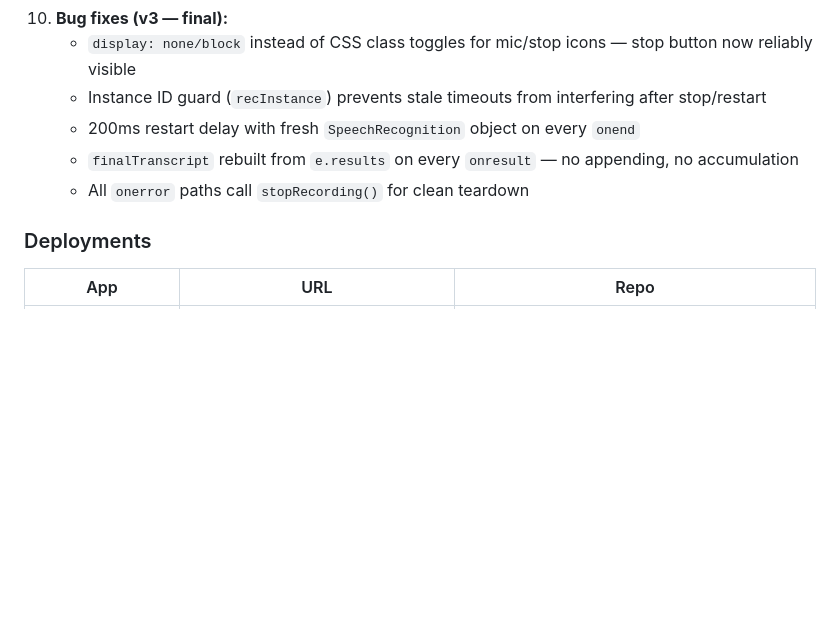
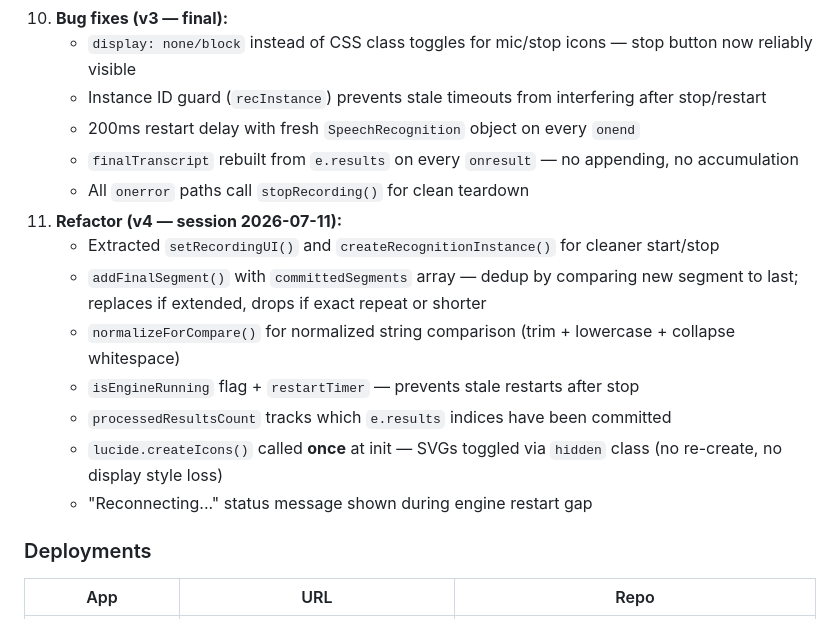
Before and after one commit to ucfzem/VoiceForge, a Markdown page: BACKUP.md, the part around the change. Drawn GitHub-style; blank space fills up the shorter version.

Commit message:
Update BACKUP.md with v4 refactor details

```diff
--- a/BACKUP.md
+++ b/BACKUP.md
@@ -36,10 +36,18 @@ Built **VoiceForge** from scratch — a free Speech-to-Article web app with:
    - Clear button also resets all state
 10. **Bug fixes (v3 — final):**
     - `display: none/block` instead of CSS class toggles for mic/stop icons — stop button now reliably visible
-    - Instance ID guard (`recInstance`) prevents stale timeouts from interfering after stop/restart
-    - 200ms restart delay with fresh `SpeechRecognition` object on every `onend`
-    - `finalTranscript` rebuilt from `e.results` on every `onresult` — no appending, no accumulation
-    - All `onerror` paths call `stopRecording()` for clean teardown
+     - Instance ID guard (`recInstance`) prevents stale timeouts from interfering after stop/restart
+     - 200ms restart delay with fresh `SpeechRecognition` object on every `onend`
+     - `finalTranscript` rebuilt from `e.results` on every `onresult` — no appending, no accumulation
+     - All `onerror` paths call `stopRecording()` for clean teardown
+ 11. **Refactor (v4 — session 2026-07-11):**
+     - Extracted `setRecordingUI()` and `createRecognitionInstance()` for cleaner start/stop
+     - `addFinalSegment()` with `committedSegments` array — dedup by comparing new segment to last; replaces if extended, drops if exact repeat or shorter
+     - `normalizeForCompare()` for normalized string comparison (trim + lowercase + collapse whitespace)
+     - `isEngineRunning` flag + `restartTimer` — prevents stale restarts after stop
+     - `processedResultsCount` tracks which `e.results` indices have been committed
+     - `lucide.createIcons()` called **once** at init — SVGs toggled via `hidden` class (no re-create, no display style loss)
+     - "Reconnecting..." status message shown during engine restart gap
 
 
 ### Deployments
```
